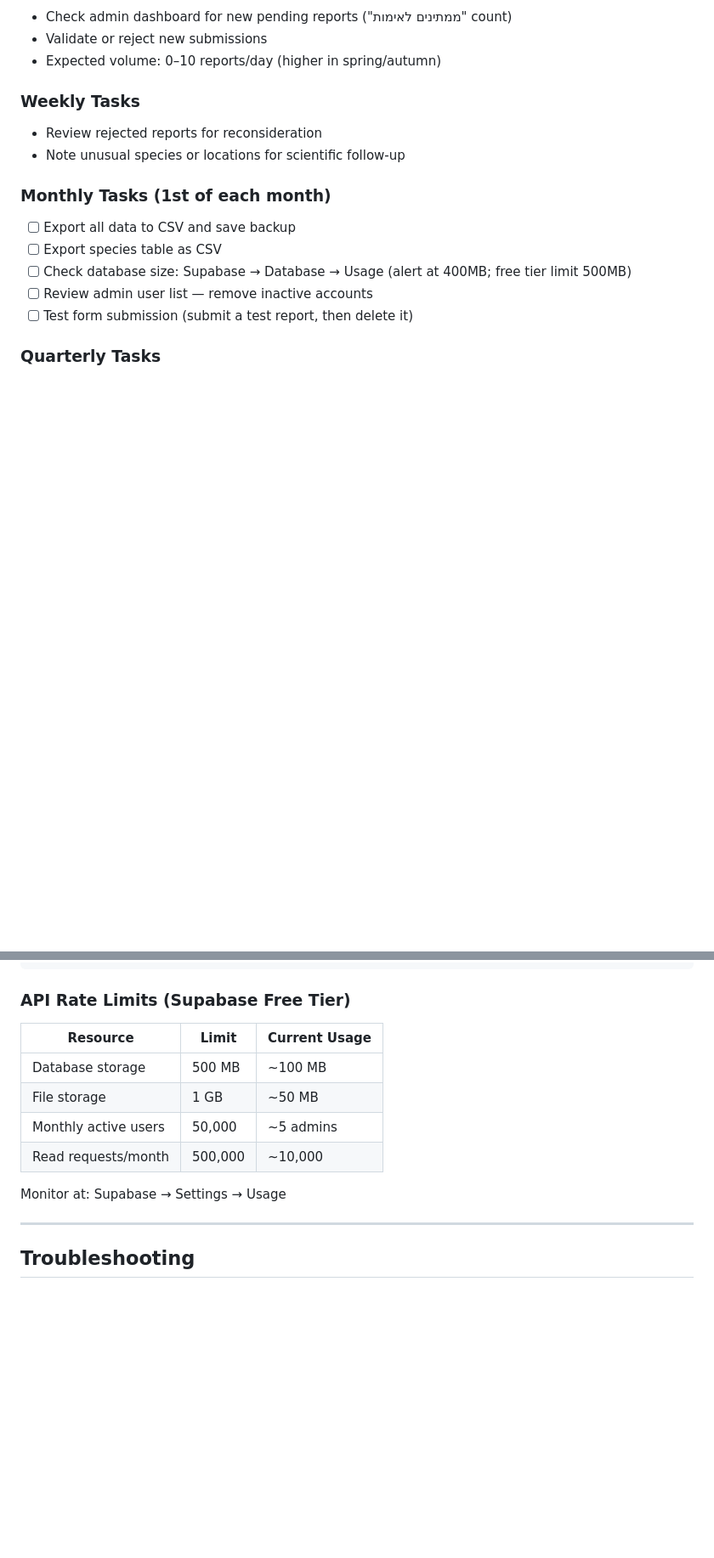
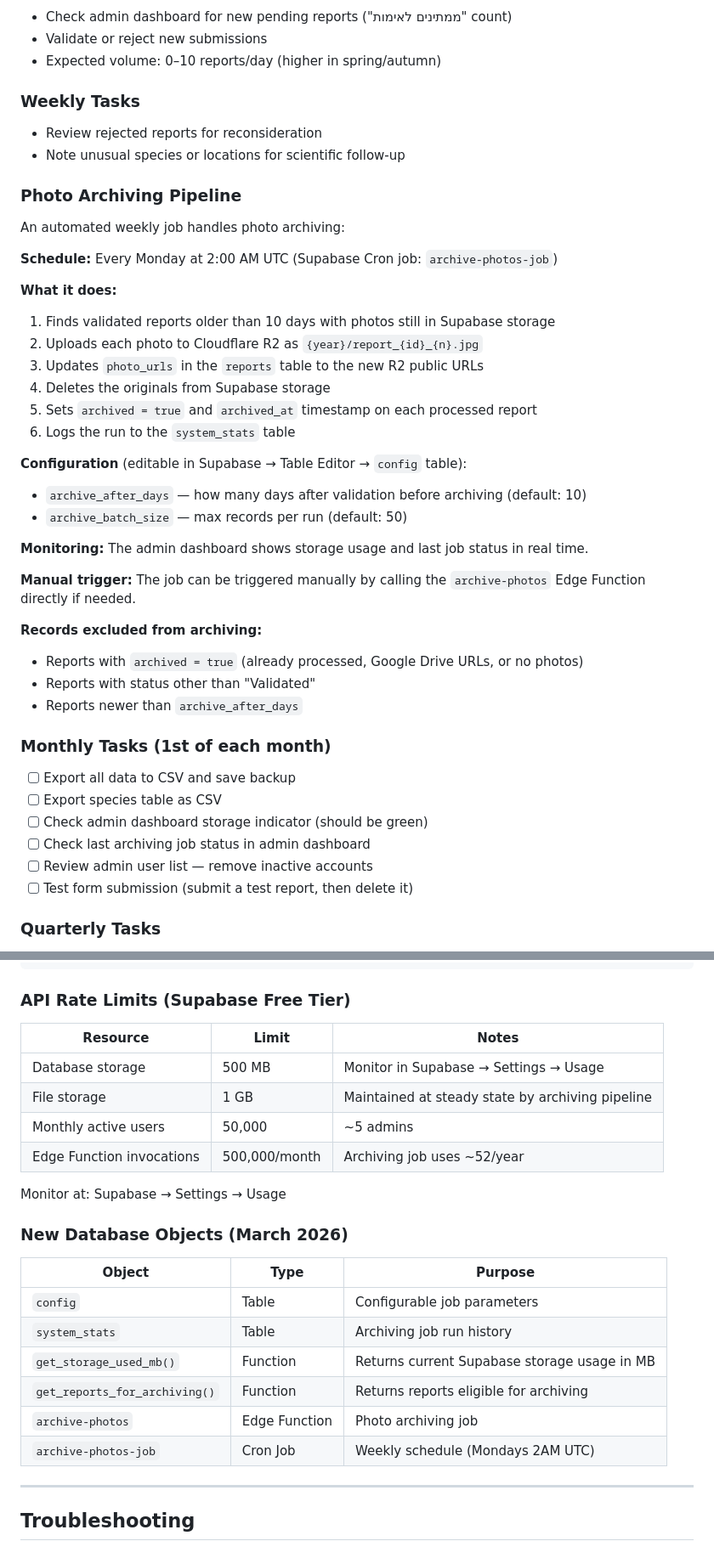
Before and after one commit to aramaviram-jpg/herp-israel-form, a Markdown page: README_Comprehensive.md, 2 parts joined by grey strips. Shown at 85% size. GitHub-like rendering; blank space fills up the shorter version.

```diff
--- a/README_Comprehensive.md
+++ b/README_Comprehensive.md
@@ -722,11 +760,39 @@ Spot-check 10–20 records in the admin dashboard (map, species, photos).
 - Review rejected reports for reconsideration
 - Note unusual species or locations for scientific follow-up
 
+### Photo Archiving Pipeline
+
+An automated weekly job handles photo archiving:
+
+**Schedule:** Every Monday at 2:00 AM UTC (Supabase Cron job: `archive-photos-job`)
+
+**What it does:**
+1. Finds validated reports older than 10 days with photos still in Supabase storage
+2. Uploads each photo to Cloudflare R2 as `{year}/report_{id}_{n}.jpg`
+3. Updates `photo_urls` in the `reports` table to the new R2 public URLs
+4. Deletes the originals from Supabase storage
+5. Sets `archived = true` and `archived_at` timestamp on each processed report
+6. Logs the run to the `system_stats` table
+
+**Configuration** (editable in Supabase → Table Editor → `config` table):
+- `archive_after_days` — how many days after validation before archiving (default: 10)
+- `archive_batch_size` — max records per run (default: 50)
+
+**Monitoring:** The admin dashboard shows storage usage and last job status in real time.
+
+**Manual trigger:** The job can be triggered manually by calling the `archive-photos` Edge Function directly if needed.
+
+**Records excluded from archiving:**
+- Reports with `archived = true` (already processed, Google Drive URLs, or no photos)
+- Reports with status other than "Validated"
+- Reports newer than `archive_after_days`
+
 ### Monthly Tasks (1st of each month)
 
 - [ ] Export all data to CSV and save backup
 - [ ] Export species table as CSV
-- [ ] Check database size: Supabase → Database → Usage (alert at 400MB; free tier limit 500MB)
+- [ ] Check admin dashboard storage indicator (should be green)
+- [ ] Check last archiving job status in admin dashboard
 - [ ] Review admin user list — remove inactive accounts
 - [ ] Test form submission (submit a test report, then delete it)
 
@@ -854,14 +920,25 @@ DELETE FROM reports WHERE id < 100;
 
 ### API Rate Limits (Supabase Free Tier)
 
-| Resource | Limit | Current Usage |
-|----------|-------|--------------|
-| Database storage | 500 MB | ~100 MB |
-| File storage | 1 GB | ~50 MB |
+| Resource | Limit | Notes |
+|----------|-------|-------|
+| Database storage | 500 MB | Monitor in Supabase → Settings → Usage |
+| File storage | 1 GB | Maintained at steady state by archiving pipeline |
 | Monthly active users | 50,000 | ~5 admins |
-| Read requests/month | 500,000 | ~10,000 |
+| Edge Function invocations | 500,000/month | Archiving job uses ~52/year |
 
 Monitor at: Supabase → Settings → Usage
+
+### New Database Objects (March 2026)
+
+| Object | Type | Purpose |
+|--------|------|---------|
+| `config` | Table | Configurable job parameters |
+| `system_stats` | Table | Archiving job run history |
+| `get_storage_used_mb()` | Function | Returns current Supabase storage usage in MB |
+| `get_reports_for_archiving()` | Function | Returns reports eligible for archiving |
+| `archive-photos` | Edge Function | Photo archiving job |
+| `archive-photos-job` | Cron Job | Weekly schedule (Mondays 2AM UTC) |
 
 ---
 
```
Also changed, not shown: other parts of README_Comprehensive.md (+49 -10 lines), README_Quick_Reference.md (+32 -2 lines).
